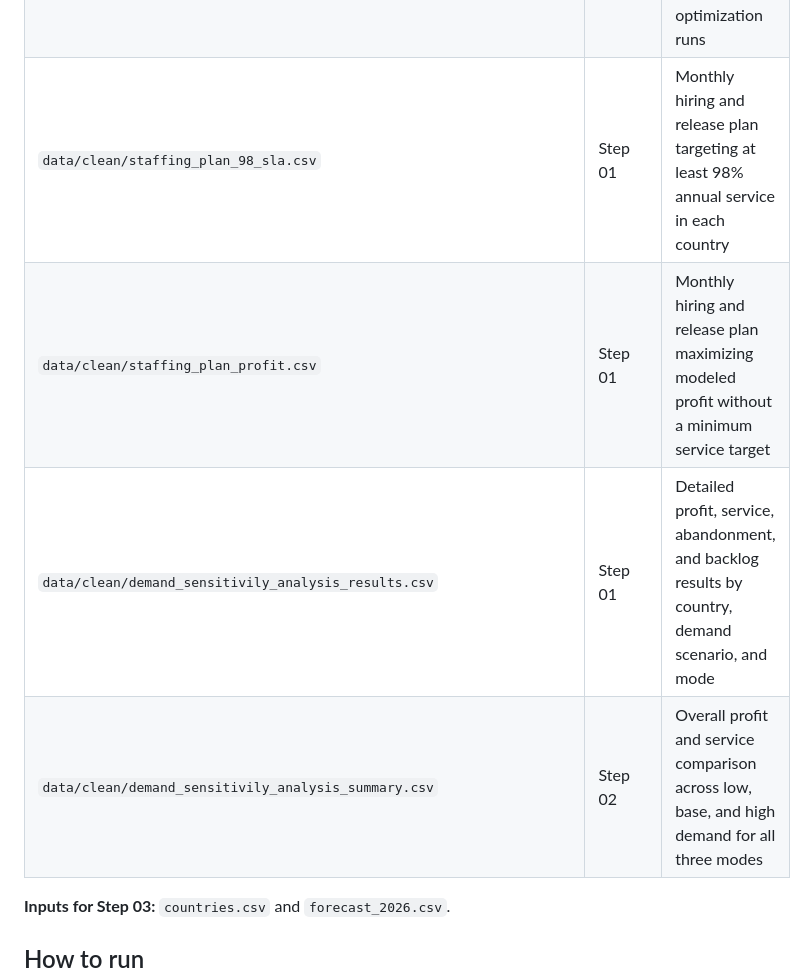
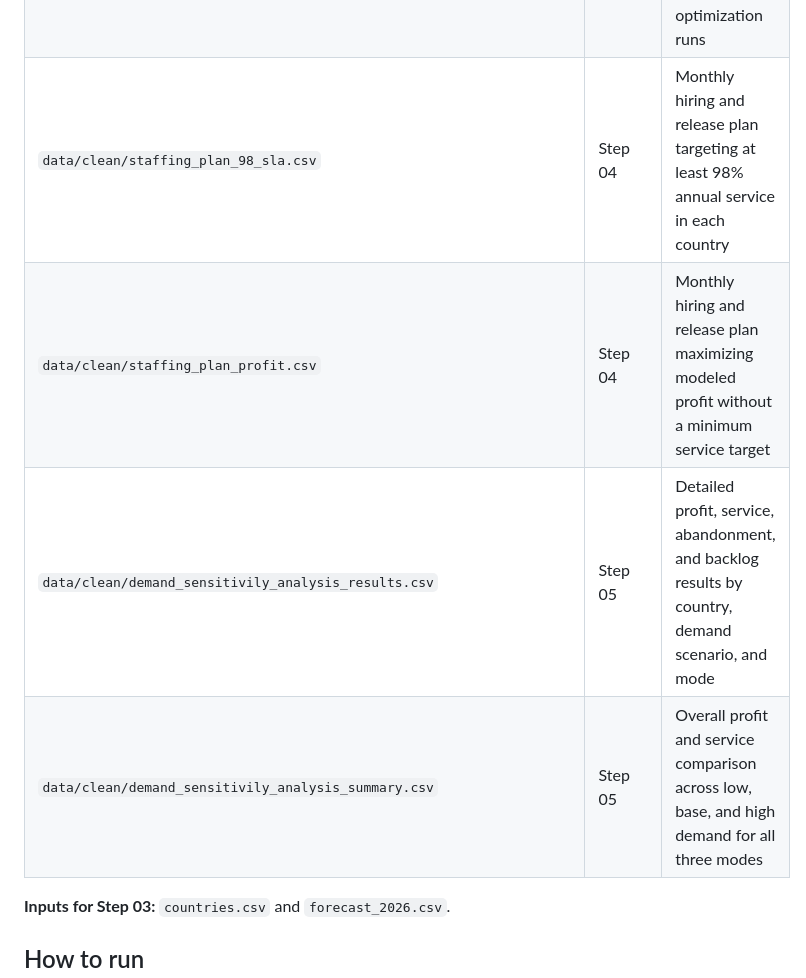
Before and after one commit to sara-ha-hub/google-agent-staffing, a Markdown page: README.md, the part around the change. GitHub-like rendering.

```diff
--- a/README.md
+++ b/README.md
@@ -48,10 +48,10 @@ google-agent-staffing/
 | `outputs/step03_beergame_genai/country_profit_service_comparison.csv` | Step 03 | Country-level profit, revenue, staffing costs, hiring, and service-rate comparisons |
 | `outputs/step03_beergame_genai/all_country_profit_summary.csv` | Step 03 | Aggregated profit, revenue, cost, hiring, and service performance across all 22 countries |
 | `outputs/step03_beergame_genai/all_country_optimizer_audit.csv` | Step 03 | Solver results and validation metrics for all 44 country-level optimization runs |
-| `data/clean/staffing_plan_98_sla.csv` | Step 01 | Monthly hiring and release plan targeting at least 98% annual service in each country |
-| `data/clean/staffing_plan_profit.csv` | Step 01 | Monthly hiring and release plan maximizing modeled profit without a minimum service target |
-| `data/clean/demand_sensitivily_analysis_results.csv` | Step 01 | 	Detailed profit, service, abandonment, and backlog results by country, demand scenario, and mode |
-| `data/clean/demand_sensitivily_analysis_summary.csv` | Step 02 | Overall profit and service comparison across low, base, and high demand for all three modes |
+| `data/clean/staffing_plan_98_sla.csv` | Step 04 | Monthly hiring and release plan targeting at least 98% annual service in each country |
+| `data/clean/staffing_plan_profit.csv` | Step 04 | Monthly hiring and release plan maximizing modeled profit without a minimum service target |
+| `data/clean/demand_sensitivily_analysis_results.csv` | Step 05 | 	Detailed profit, service, abandonment, and backlog results by country, demand scenario, and mode |
+| `data/clean/demand_sensitivily_analysis_summary.csv` | Step 05 | Overall profit and service comparison across low, base, and high demand for all three modes |
 
 **Inputs for Step 03:** `countries.csv` and `forecast_2026.csv`.
 
```
